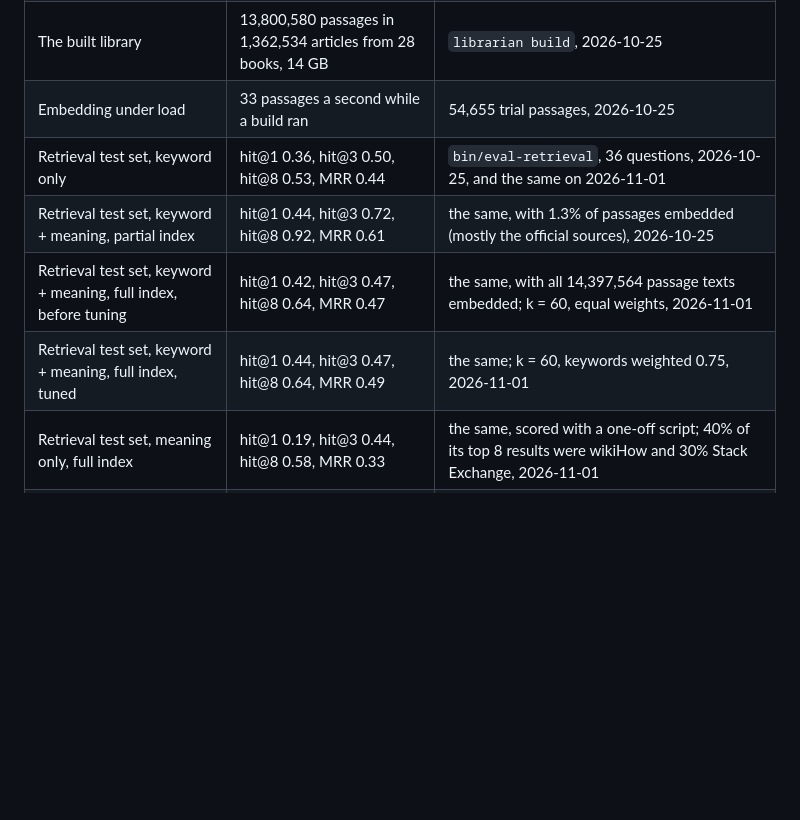
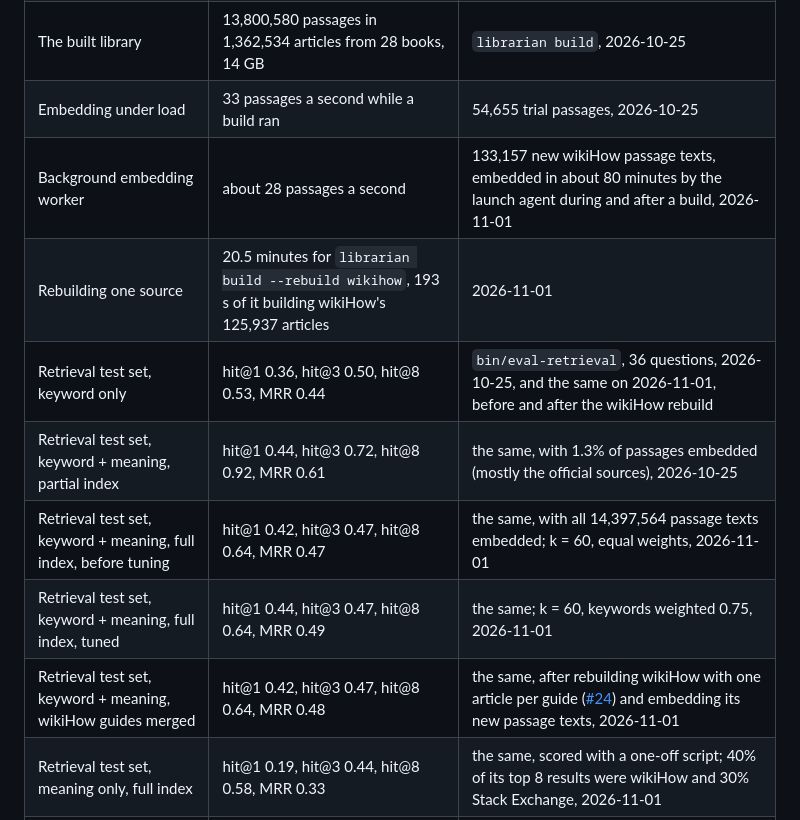
Before and after one commit to jubishop/offline-librarian, a Markdown page: docs/design.md, the part around the change. Drawn GitHub-style; blank space fills up the shorter version.

Commit message:
📝 docs(design): Record measurements from the wikiHow rebuild
- Add the background worker's embedding rate and the time to rebuild one source.
- Add retrieval scores after merging wikiHow guides; keyword-only scores are unchanged.

Co-Authored-By: Claude Opus 5.5 <noreply@anthropic.com>

```diff
--- a/docs/design.md
+++ b/docs/design.md
@@ -193,10 +193,13 @@ them.
 | Passages per article | 2,029,972 passages for 497,236 articles | Survival LLM's Essentials library, 2026-10-25 |
 | The built library | 13,800,580 passages in 1,362,534 articles from 28 books, 14 GB | `librarian build`, 2026-10-25 |
 | Embedding under load | 33 passages a second while a build ran | 54,655 trial passages, 2026-10-25 |
-| Retrieval test set, keyword only | hit@1 0.36, hit@3 0.50, hit@8 0.53, MRR 0.44 | `bin/eval-retrieval`, 36 questions, 2026-10-25, and the same on 2026-11-01 |
+| Background embedding worker | about 28 passages a second | 133,157 new wikiHow passage texts, embedded in about 80 minutes by the launch agent during and after a build, 2026-11-01 |
+| Rebuilding one source | 20.5 minutes for `librarian build --rebuild wikihow`, 193 s of it building wikiHow's 125,937 articles | 2026-11-01 |
+| Retrieval test set, keyword only | hit@1 0.36, hit@3 0.50, hit@8 0.53, MRR 0.44 | `bin/eval-retrieval`, 36 questions, 2026-10-25, and the same on 2026-11-01, before and after the wikiHow rebuild |
 | Retrieval test set, keyword + meaning, partial index | hit@1 0.44, hit@3 0.72, hit@8 0.92, MRR 0.61 | the same, with 1.3% of passages embedded (mostly the official sources), 2026-10-25 |
 | Retrieval test set, keyword + meaning, full index, before tuning | hit@1 0.42, hit@3 0.47, hit@8 0.64, MRR 0.47 | the same, with all 14,397,564 passage texts embedded; k = 60, equal weights, 2026-11-01 |
 | Retrieval test set, keyword + meaning, full index, tuned | hit@1 0.44, hit@3 0.47, hit@8 0.64, MRR 0.49 | the same; k = 60, keywords weighted 0.75, 2026-11-01 |
+| Retrieval test set, keyword + meaning, wikiHow guides merged | hit@1 0.42, hit@3 0.47, hit@8 0.64, MRR 0.48 | the same, after rebuilding wikiHow with one article per guide ([#24](https://github.com/jubishop/offline-librarian/issues/24)) and embedding its new passage texts, 2026-11-01 |
 | Retrieval test set, meaning only, full index | hit@1 0.19, hit@3 0.44, hit@8 0.58, MRR 0.33 | the same, scored with a one-off script; 40% of its top 8 results were wikiHow and 30% Stack Exchange, 2026-11-01 |
 | Repeated text | 48,312 distinct inputs in 54,655 passages (12% repeats) | WikEM, NHS medicines and Ready.gov, 2026-10-25 |
 
```
